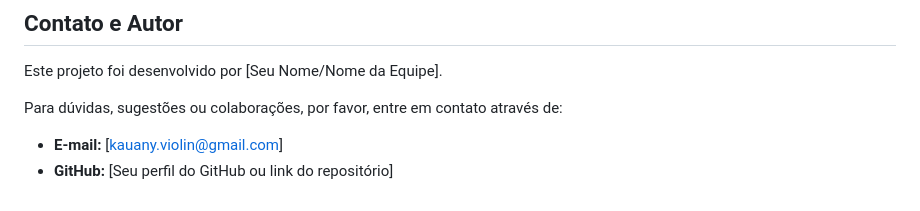
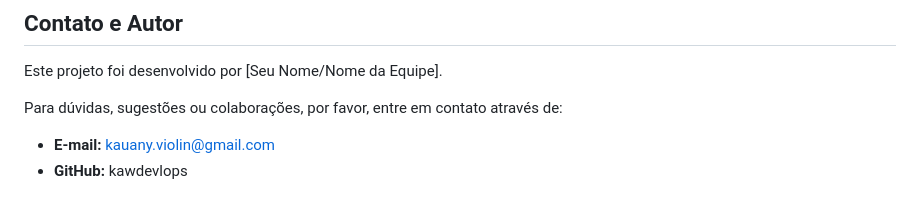
Before and after one commit to Kawdevlops/CalmaMente, a Markdown page: README.md, the part around the change. Drawn GitHub-style.

Commit message:
Acresentado usuario github

```diff
--- a/README.md
+++ b/README.md
@@ -90,5 +90,5 @@ Este projeto foi desenvolvido por [Seu Nome/Nome da Equipe].
 
 Para dúvidas, sugestões ou colaborações, por favor, entre em contato através de:
 
-*   **E-mail:** [kauany.violin@gmail.com]
-*   **GitHub:** [Seu perfil do GitHub ou link do repositório]
+*   **E-mail:** kauany.violin@gmail.com
+*   **GitHub:** kawdevlops
```
